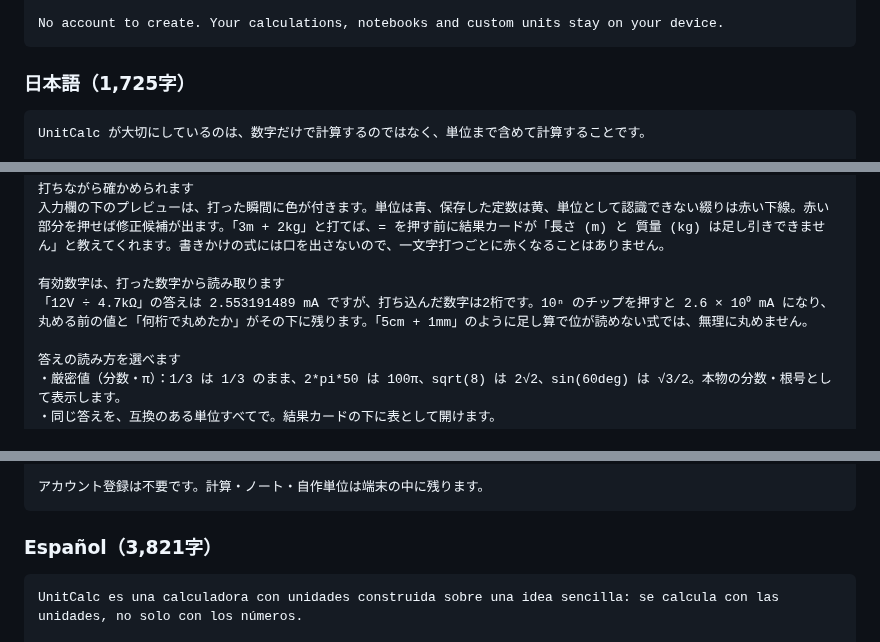
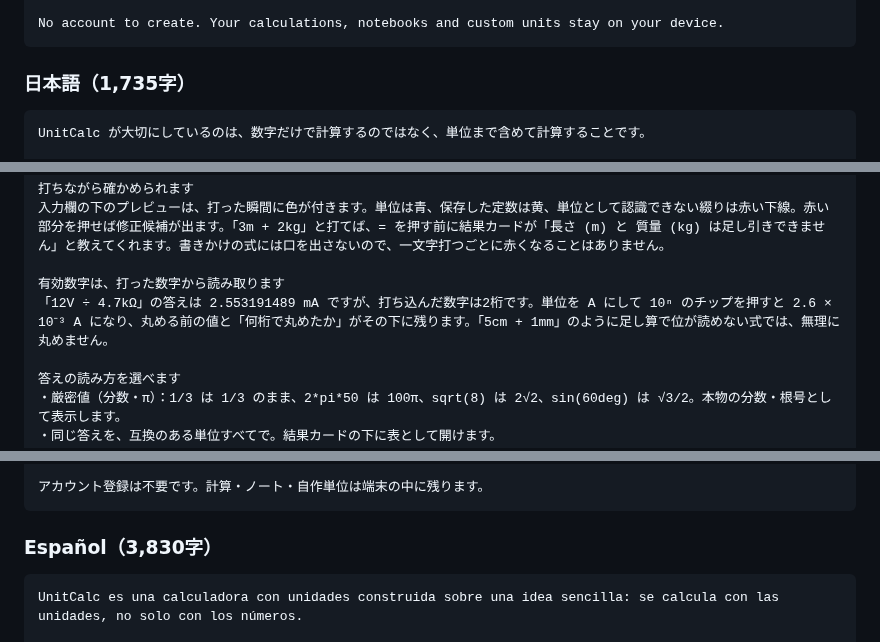
Before and after one commit to ohru131/si-unit-calculator, a Markdown page: docs/store-listing-copy.md, 3 parts joined by grey strips. Drawn GitHub-style.

````diff
--- a/docs/store-listing-copy.md
+++ b/docs/store-listing-copy.md
@@ -312,7 +314,7 @@ UnitCalc Pro is a single purchase with no recurring charge. It removes ads, expo
 No account to create. Your calculations, notebooks and custom units stay on your device.
 ```
 
-### 日本語（1,725字）
+### 日本語（1,735字）
 
 ```
 UnitCalc が大切にしているのは、数字だけで計算するのではなく、単位まで含めて計算することです。
@@ -331,7 +333,7 @@ UnitCalc が大切にしているのは、数字だけで計算するのでは
 入力欄の下のプレビューは、打った瞬間に色が付きます。単位は青、保存した定数は黄、単位として認識できない綴りは赤い下線。赤い部分を押せば修正候補が出ます。「3m + 2kg」と打てば、= を押す前に結果カードが「長さ (m) と 質量 (kg) は足し引きできません」と教えてくれます。書きかけの式には口を出さないので、一文字打つごとに赤くなることはありません。
 
 有効数字は、打った数字から読み取ります
-「12V ÷ 4.7kΩ」の答えは 2.553191489 mA ですが、打ち込んだ数字は2桁です。10ⁿ のチップを押すと 2.6 × 10⁰ mA になり、丸める前の値と「何桁で丸めたか」がその下に残ります。「5cm + 1mm」のように足し算で位が読めない式では、無理に丸めません。
+「12V ÷ 4.7kΩ」の答えは 2.553191489 mA ですが、打ち込んだ数字は2桁です。単位を A にして 10ⁿ のチップを押すと 2.6 × 10⁻³ A になり、丸める前の値と「何桁で丸めたか」がその下に残ります。「5cm + 1mm」のように足し算で位が読めない式では、無理に丸めません。
 
 答えの読み方を選べます
 ・厳密値（分数・π）：1/3 は 1/3 のまま、2*pi*50 は 100π、sqrt(8) は 2√2、sin(60deg) は √3/2。本物の分数・根号として表示します。
@@ -359,7 +361,7 @@ UnitCalc Pro は一度だけの買い切りで、月々の支払いはありま
 アカウント登録は不要です。計算・ノート・自作単位は端末の中に残ります。
 ```
 
-### Español（3,821字）
+### Español（3,830字）
 
 ```
 UnitCalc es una calculadora con unidades construida sobre una idea sencilla: se calcula con las unidades, no solo con los números.
````
Also changed, not shown: other parts of docs/store-listing-copy.md (+16 -14 lines).
